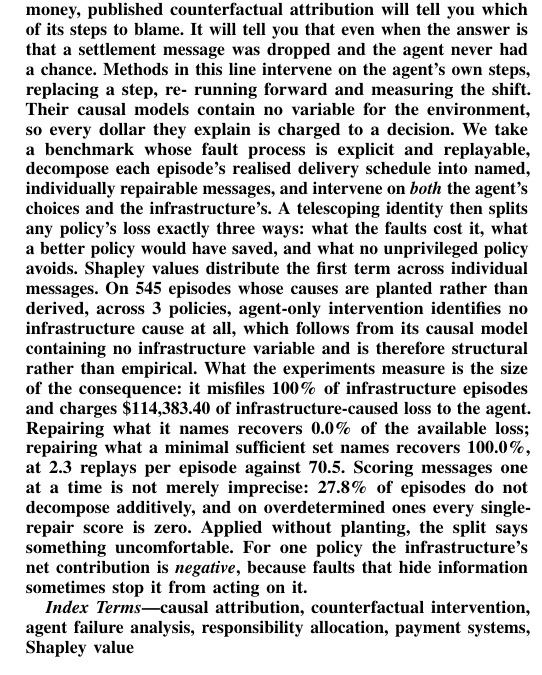
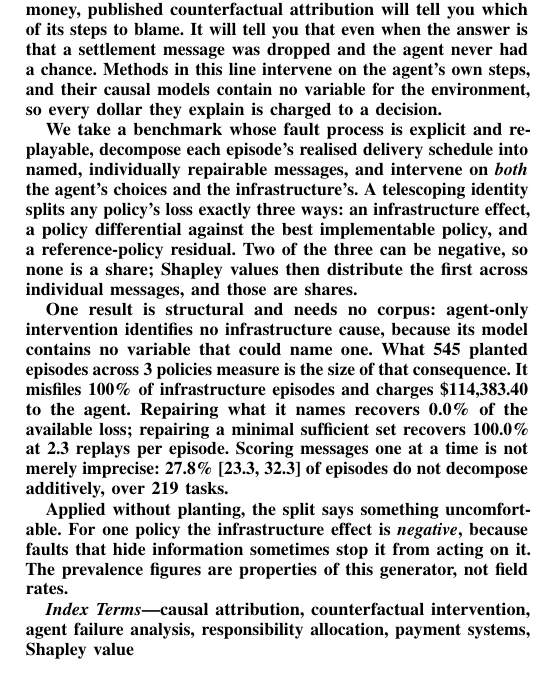
Before and after one commit to abhisheksharma2411/causalloss-fin, a LaTeX paper (paper/causalloss.tex): part of one column of page 1 of 7, cut so that both start at the same text. Compiled offline with pdfLaTeX.

Commit message:
Restructure the abstract to problem, method, result, limitation
Both abstracts ran past the arXiv 1920-character limit once the scope
qualifications were added, which is a useful forcing function: they were
carrying eight or more results each.

They now lead with the problem, say what the method actually is, give the
strongest result, and name the limitation that most constrains it -- for the
decision rule, that the margin turns on what escalation is worth; for the
attribution work, that the prevalence figures are properties of the generator.

```diff
--- a/paper/causalloss.tex
+++ b/paper/causalloss.tex
@@ -20,33 +20,37 @@
 \maketitle
 
 \begin{abstract}
-When an agent handling a payment exception loses money, published counterfactual
-attribution will tell you which of its steps to blame. It will tell you that
-even when the answer is that a settlement message was dropped and the agent
-never had a chance. Methods in this line intervene on the agent's own steps, replacing a step, re-
-running forward and measuring the shift. Their causal models contain no
-variable for the environment, so every dollar they explain is
-charged to a decision. We take a benchmark whose fault process is explicit and
-replayable, decompose each episode's realised delivery schedule into named,
-individually repairable messages, and intervene on \emph{both} the agent's
-choices and the infrastructure's. A telescoping identity then splits any policy's loss exactly three ways: what
-the faults cost it, what a better policy would have saved, and what no
-unprivileged policy avoids. Shapley values distribute the first term across
-individual messages. On \nPlanted{} episodes
-whose causes are planted rather than derived, across \nPolicies{} policies,
-agent-only intervention identifies no infrastructure cause at all, which follows
-from its causal model containing no infrastructure variable and is therefore
-structural rather than empirical. What the experiments measure is the size of
-the consequence: it misfiles \agentOnlyMisattr\%\ of infrastructure episodes and
-charges \$\agentOnlyDollars{} of infrastructure-caused loss to the agent. Repairing what
-it names recovers \agentOnlyRepair\%\ of the available loss; repairing what a
-minimal sufficient set names recovers \minSuffRepair\%, at \minSuffReplays{}
-replays per episode against \agentOnlyReplays. Scoring messages one at a time is
-not merely imprecise: \nonAdditiveRate\%\ of episodes do not decompose
-additively, and on overdetermined ones every single-repair score is zero.
-Applied without planting, the split says something uncomfortable. For one policy the infrastructure's
-net contribution is \emph{negative}, because faults
-that hide information sometimes stop it from acting on it.
+When an agent handling a payment exception loses money, published
+counterfactual attribution will tell you which of its steps to blame. It will
+tell you that even when the answer is that a settlement message was dropped and
+the agent never had a chance. Methods in this line intervene on the agent's own
+steps, and their causal models contain no variable for the environment, so
+every dollar they explain is charged to a decision.
+
+We take a benchmark whose fault process is explicit and replayable, decompose
+each episode's realised delivery schedule into named, individually repairable
+messages, and intervene on \emph{both} the agent's choices and the
+infrastructure's. A telescoping identity splits any policy's loss exactly three
+ways: an infrastructure effect, a policy differential against the best
+implementable policy, and a reference-policy residual. Two of the three can be
+negative, so none is a share; Shapley values then distribute the first across
+individual messages, and those are shares.
+
+One result is structural and needs no corpus: agent-only intervention
+identifies no infrastructure cause, because its model contains no variable that
+could name one. What \nPlanted{} planted episodes across \nPolicies{} policies
+measure is the size of that consequence. It misfiles \agentOnlyMisattr\%\ of
+infrastructure episodes and charges \$\agentOnlyDollars{} to the agent.
+Repairing what it names recovers \agentOnlyRepair\%\ of the available loss;
+repairing a minimal sufficient set recovers \minSuffRepair\%\ at
+\minSuffReplays{} replays per episode. Scoring messages one at a time is not
+merely imprecise: \nonAdditiveCI{} of episodes do not decompose additively,
+over \ciTasks{} tasks.
+
+Applied without planting, the split says something uncomfortable. For one
+policy the infrastructure effect is \emph{negative}, because faults that hide
+information sometimes stop it from acting on it. The prevalence figures are
+properties of this generator, not field rates.
 \end{abstract}
 
 \begin{IEEEkeywords}
```
Also changed, not shown: paper/arxiv_abstract.txt (+1 -1 lines), paper/causalloss.pdf, 1 other file.
